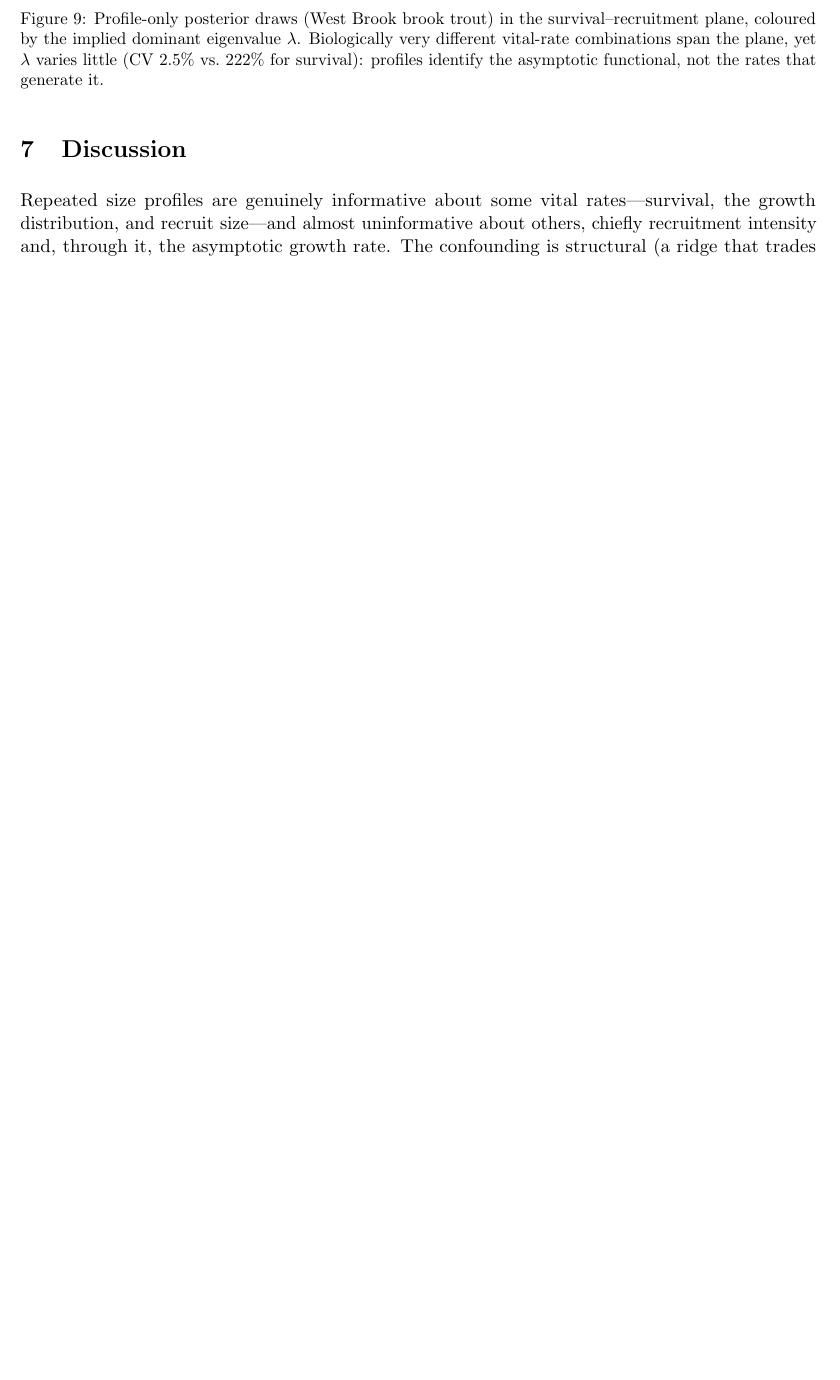
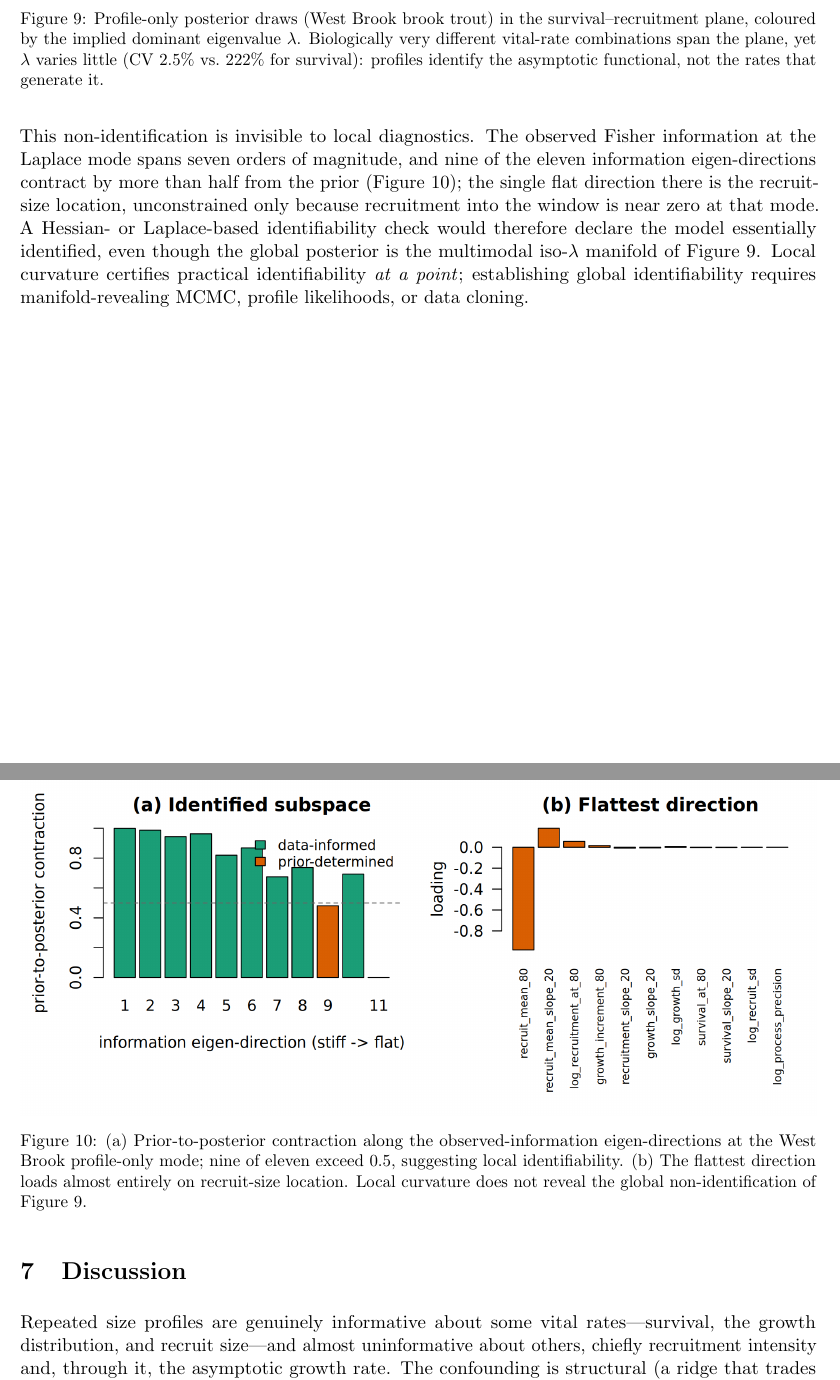
Before and after one commit to drbob-richardson/Bayesian_Hierarchical_IPM, a LaTeX paper (paper/jabes_manuscript.tex): part of page 14 of 15 before the commit and two parts of pages 14 and 15 of 16 after it, the two joined at a grey line, cut so that both start at the same text, the shorter picture padded with empty space. Compiled offline with pdfLaTeX.

Commit message:
Add identified-subspace eigenanalysis and local-vs-global identifiability caution
Eigendecomposes the raw observed Fisher information of the West Brook
profile-only likelihood at the mode (run_identified_subspace.R). Result: 9 of 11
information eigen-directions contract >0.5 (the local picture looks identified),
and the single flat direction is recruit-size location (unconstrained because
recruitment into the window is ~0 at the mode). This LOCAL identifiability
contradicts the GLOBAL multimodal iso-lambda manifold from the MCMC -- so a
Hessian/Laplace identifiability check is reassuring yet wrong here. Added as a
short methodological caution (local curvature certifies identifiability at a
point, not globally) plus figure identified_subspace.png. Manuscript now 16pp.

Co-Authored-By: Claude Opus 4.8 (1M context) <noreply@anthropic.com>

```diff
--- a/paper/jabes_manuscript.tex
+++ b/paper/jabes_manuscript.tex
@@ -606,6 +606,29 @@ the asymptotic functional, not the rates that generate it.}
 \label{fig:manifold}
 \end{figure}
 
+This non-identification is invisible to local diagnostics. The observed Fisher
+information at the Laplace mode spans seven orders of magnitude, and nine of the
+eleven information eigen-directions contract by more than half from the prior
+(Figure~\ref{fig:subspace}); the single flat direction there is the recruit-size
+location, unconstrained only because recruitment into the window is near zero at
+that mode. A Hessian- or Laplace-based identifiability check would therefore
+declare the model essentially identified, even though the global posterior is the
+multimodal iso-$\lambda$ manifold of Figure~\ref{fig:manifold}. Local curvature
+certifies practical identifiability \emph{at a point}; establishing global
+identifiability requires manifold-revealing MCMC, profile likelihoods, or data
+cloning.
+
+\begin{figure}[H]
+\centering
+\includegraphics[width=\textwidth]{identified_subspace.png}
+\caption{(a) Prior-to-posterior contraction along the observed-information
+eigen-directions at the West Brook profile-only mode; nine of eleven exceed 0.5,
+suggesting local identifiability. (b) The flattest direction loads almost
+entirely on recruit-size location. Local curvature does not reveal the global
+non-identification of Figure~\ref{fig:manifold}.}
+\label{fig:subspace}
+\end{figure}
+
 \section{Discussion}
 \label{sec:discussion}
 
```
Also changed, not shown: results/west_brook_application/subspace_loadings.csv (added, +12 -0 lines), results/west_brook_application/subspace_spectrum.csv (added, +12 -0 lines), paper/figures/identified_subspace.png (added), paper/jabes_manuscript.pdf, 1 other file.
